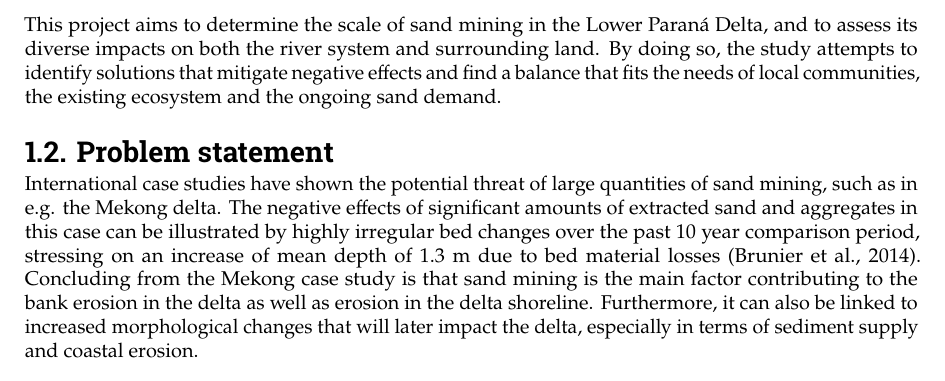
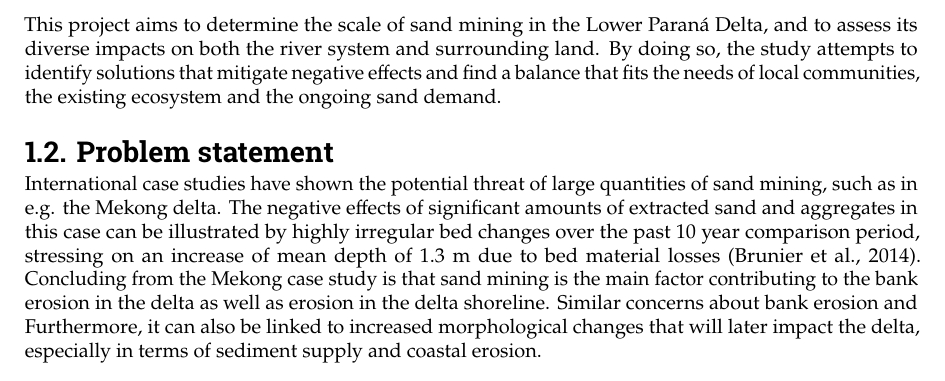
Before and after one commit to Njeapp2/bibtex, a LaTeX thesis (report.tex, which reads mainmatter/1-Introduction.tex): part of page 8 of 167, cut so that both start at the same text. Compiled offline with pdfLaTeX.

Commit message:
Update on Overleaf.

```diff
--- a/mainmatter/1-Introduction.tex
+++ b/mainmatter/1-Introduction.tex
@@ -18,7 +18,7 @@ This project aims to determine the scale of sand mining in the Lower Paraná Del
 
 \section{Problem statement}
 
-International case studies have shown the potential threat of large quantities of sand mining, such as in e.g. the Mekong delta. The negative effects of significant amounts of extracted sand and aggregates in this case can be illustrated by highly irregular bed changes over the past 10 year comparison period, stressing on an increase of mean depth of 1.3 m due to bed material losses \autocite{brunierRecentMorphologicalChanges2014}. Concluding from the Mekong case study is that sand mining is the main factor contributing to the bank erosion in the delta as well as erosion in the delta shoreline. Furthermore, it can also be linked to increased morphological changes that will later impact the delta, especially in terms of sediment supply and coastal erosion.
+International case studies have shown the potential threat of large quantities of sand mining, such as in e.g. the Mekong delta. The negative effects of significant amounts of extracted sand and aggregates in this case can be illustrated by highly irregular bed changes over the past 10 year comparison period, stressing on an increase of mean depth of 1.3 m due to bed material losses \autocite{brunierRecentMorphologicalChanges2014}. Concluding from the Mekong case study is that sand mining is the main factor contributing to the bank erosion in the delta as well as erosion in the delta shoreline. Similar concerns about bank erosion and Furthermore, it can also be linked to increased morphological changes that will later impact the delta, especially in terms of sediment supply and coastal erosion.
 
 This example is backed up by a study on environmental impacts on the river due to sand mining. It states that if sediment is removed faster than it can be replenished by natural transport processes, the system may experience an imbalance. The latter is expressed through channel deepening, bank erosion, and changes in flow patterns \autocite{rentierEnvironmentalImpactsRiver2022}. All of these changes can have considerable consequences for navigation, infrastructure stability, aquatic habitats, and flood risk.
 
```
